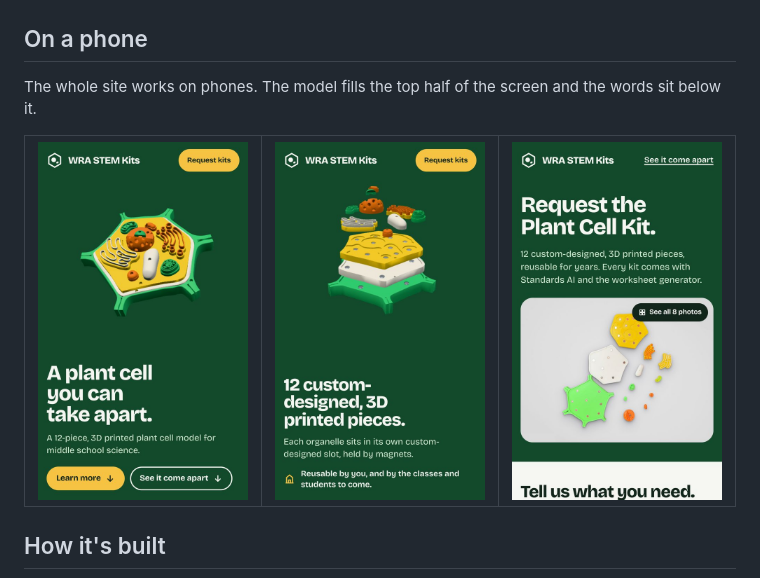
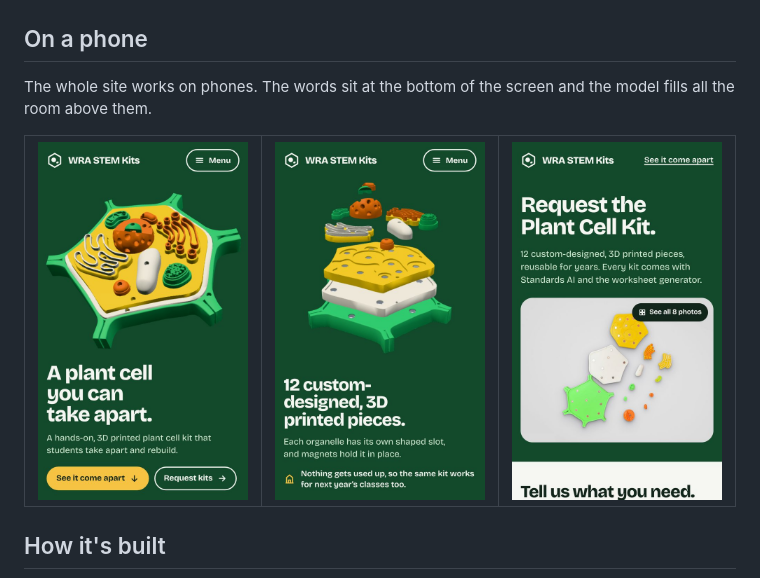
Before and after one commit to Kingmar0o9/WRA-Work-Sheet-Generator, a Markdown page: README.md, the part around the change. Rendered like a GitHub page; pictures changed too: docs/screenshots/phone-apart.jpg, docs/screenshots/phone-hero.jpg.

```diff
--- a/README.md
+++ b/README.md
@@ -100,7 +100,7 @@ A short form (number of sets, school, email). Each request is emailed straight t
 
 ## On a phone
 
-The whole site works on phones. The model fills the top half of the screen and the words sit below it.
+The whole site works on phones. The words sit at the bottom of the screen and the model fills all the room above them.
 
 <table>
   <tr>
```
Also changed, not shown: DESIGN.md (+2 -2 lines), 3 other files.
